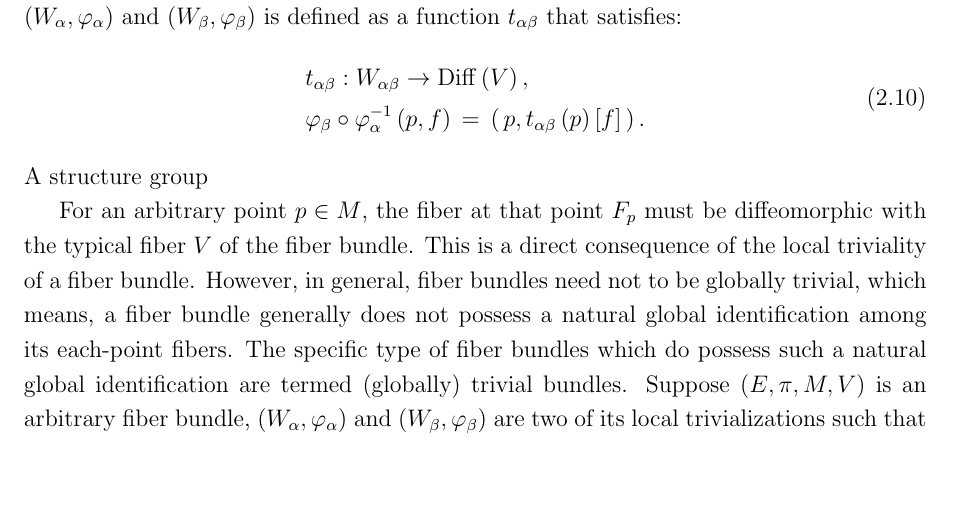
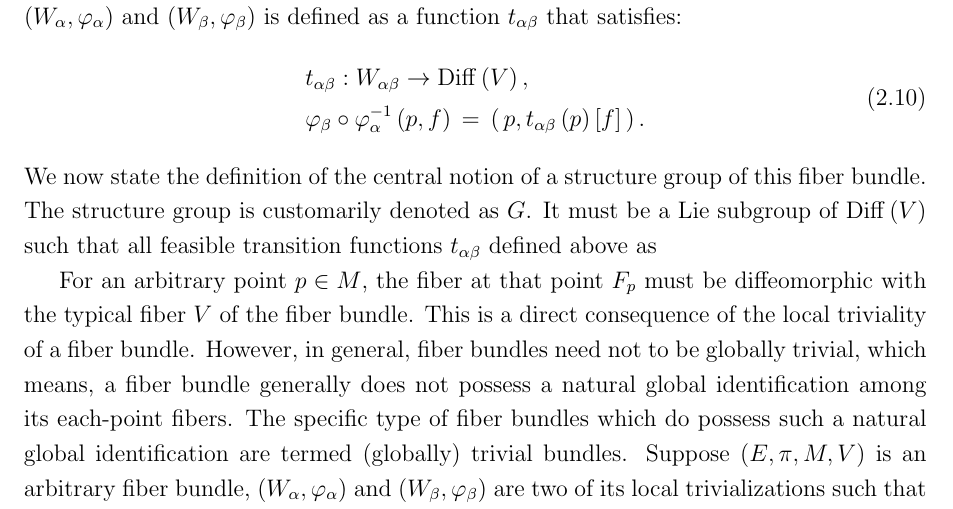
Before and after one commit to YilunLin76/Chern-Simons_Theory_in_Topological_Quantum_Field_Theory, a LaTeX document (Chern-Simons Theory in Topological Quantum Field Theory/main.tex, which reads Chern-Simons Theory in Topological Quantum Field Theory/section2.tex): part of page 18 of 24, cut so that both start at the same text, the shorter picture padded with empty space. Compiled offline with pdfLaTeX.

Commit message:
Updates from Overleaf

```diff
--- a/Chern-Simons Theory in Topological Quantum Field Theory/section2.tex
+++ b/Chern-Simons Theory in Topological Quantum Field Theory/section2.tex
@@ -93,7 +93,7 @@ It is noteworthy that $\mathrm{Diff}\left(V\right)$ defined by \eqref{define Dif
         &\varphi_{\beta}\circ\varphi_{\alpha}^{-1}\left(p,f\right)\,=\,\left(\,p,t_{\alpha\beta}\left(p\right)[f]\,\right).
     \end{split}
 \end{equation}
-A structure group
+We now state the definition of the central notion of a structure group of this fiber bundle. The structure group is customarily denoted as $G$. It must be a Lie subgroup of $\mathrm{Diff}\left(V\right)$ such that all feasible transition functions $t_{\alpha\beta}$ defined above as
 \par For an arbitrary point $p\in M$, the fiber at that point $F_{p}$ must be diffeomorphic with the typical fiber $V$ of the fiber bundle. This is a direct consequence of the local triviality of a fiber bundle. However, in general, fiber bundles need not to be globally trivial, which means, a fiber bundle generally does not possess a natural global identification among its each-point fibers. The specific type of fiber bundles which do possess such a natural global identification are termed (globally) trivial bundles. Suppose $\left(E,\pi,M,V\right)$ is an arbitrary fiber bundle, $\left(W_{\alpha},\varphi_{\alpha}\right)$ and $\left(W_{\beta},\varphi_{\beta}\right)$ are two of its local trivializations such that $W_{\alpha}\cap W_{\beta}\neq\emptyset$. Let $W_{\alpha}\cap W_{\beta}=W_{\alpha\beta}$. For a point $p\in W_{\alpha\beta}\subset M$, the composition of the two local trivializations is
 \begin{equation}
     \begin{split}
```
